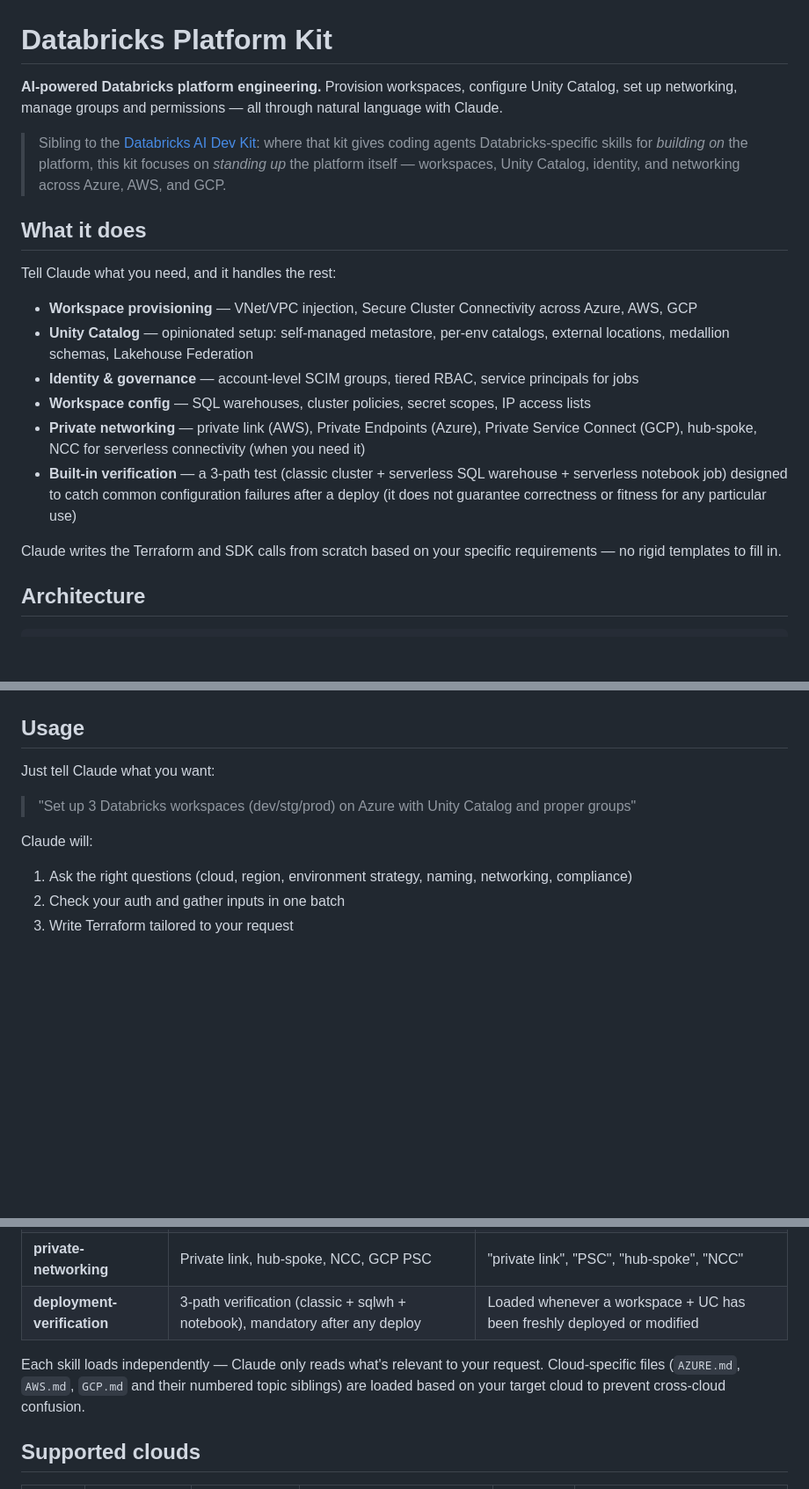
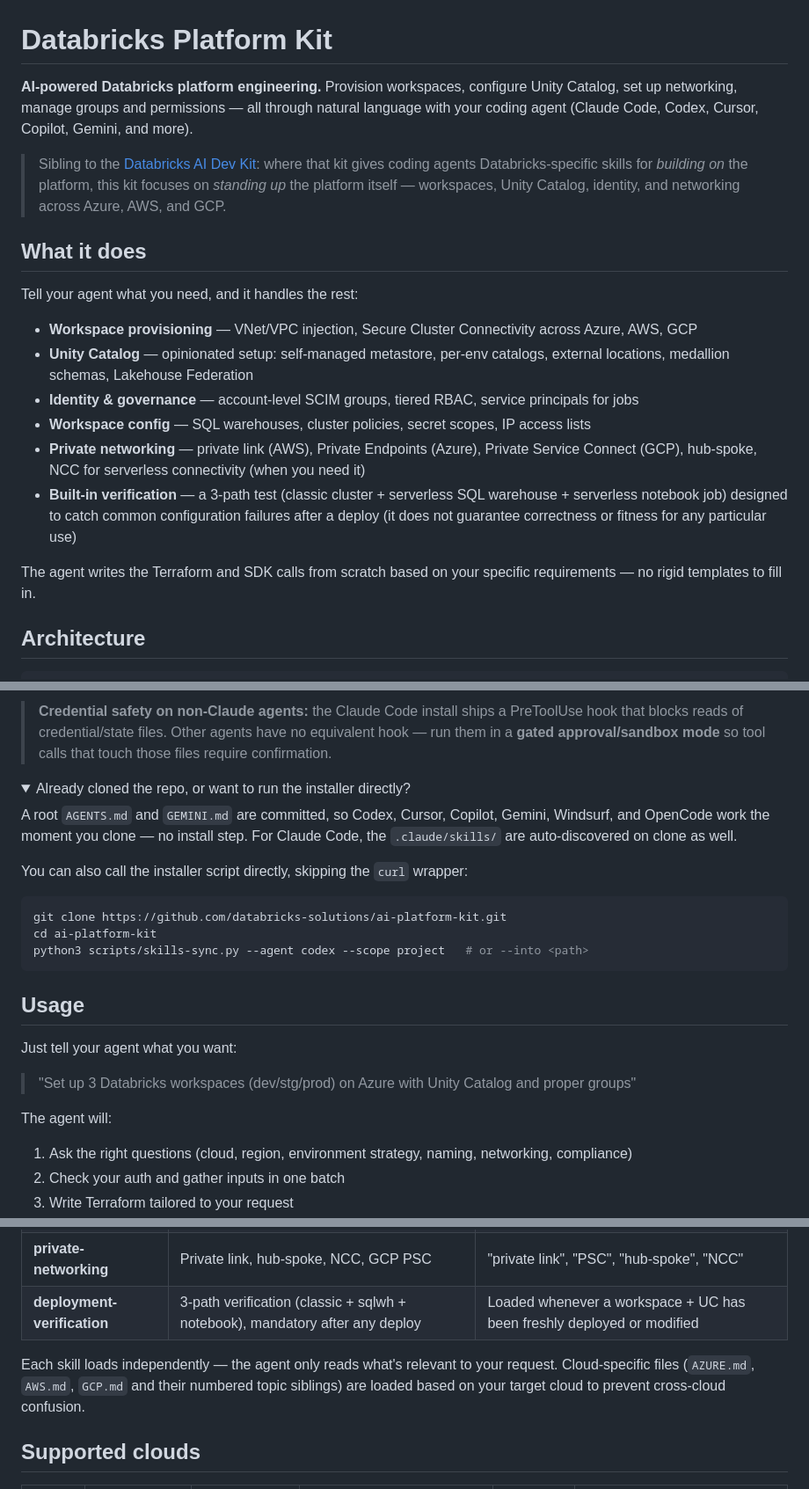
Before and after one commit to databricks-solutions/ai-platform-kit, a Markdown page: README.md, 3 parts joined by grey strips. Shown at 88% size. Rendered like a GitHub page; folded sections open; blank space fills up the shorter version.

````diff
--- a/README.md
+++ b/README.md
@@ -1,12 +1,12 @@
 # Databricks Platform Kit
 
-**AI-powered Databricks platform engineering.** Provision workspaces, configure Unity Catalog, set up networking, manage groups and permissions — all through natural language with Claude.
+**AI-powered Databricks platform engineering.** Provision workspaces, configure Unity Catalog, set up networking, manage groups and permissions — all through natural language with your coding agent (Claude Code, Codex, Cursor, Copilot, Gemini, and more).
 
 > Sibling to the [Databricks AI Dev Kit](https://github.com/databricks-solutions/ai-dev-kit): where that kit gives coding agents Databricks-specific skills for *building on* the platform, this kit focuses on *standing up* the platform itself — workspaces, Unity Catalog, identity, and networking across Azure, AWS, and GCP.
 
 ## What it does
 
-Tell Claude what you need, and it handles the rest:
+Tell your agent what you need, and it handles the rest:
 
 - **Workspace provisioning** — VNet/VPC injection, Secure Cluster Connectivity across Azure, AWS, GCP
 - **Unity Catalog** — opinionated setup: self-managed metastore, per-env catalogs, external locations, medallion schemas, Lakehouse Federation
@@ -15,7 +15,7 @@ Tell Claude what you need, and it handles the rest:
 - **Private networking** — private link (AWS), Private Endpoints (Azure), Private Service Connect (GCP), hub-spoke, NCC for serverless connectivity (when you need it)
 - **Built-in verification** — a 3-path test (classic cluster + serverless SQL warehouse + serverless notebook job) designed to catch common configuration failures after a deploy (it does not guarantee correctness or fitness for any particular use)
 
-Claude writes the Terraform and SDK calls from scratch based on your specific requirements — no rigid templates to fill in.
+The agent writes the Terraform and SDK calls from scratch based on your specific requirements — no rigid templates to fill in.
 
 ## Architecture
 
@@ -125,11 +136,31 @@ python3 scripts/skills-sync.py --agent codex --scope project
+> **Credential safety on non-Claude agents:** the Claude Code install ships a PreToolUse
+> hook that blocks reads of credential/state files. Other agents have no equivalent hook —
+> run them in a **gated approval/sandbox mode** so tool calls that touch those files require
+> confirmation.
+
+<details>
+<summary>Already cloned the repo, or want to run the installer directly?</summary>
+
+A root `AGENTS.md` and `GEMINI.md` are committed, so Codex, Cursor, Copilot, Gemini,
+Windsurf, and OpenCode work the moment you clone — no install step. For Claude Code, the
+`.claude/skills/` are auto-discovered on clone as well.
+
+You can also call the installer script directly, skipping the `curl` wrapper:
+
+```bash
+git clone https://github.com/databricks-solutions/ai-platform-kit.git
+cd ai-platform-kit
+python3 scripts/skills-sync.py --agent codex --scope project   # or --into <path>
+```
+</details>
 
 ## Usage
 
-Just tell Claude what you want:
+Just tell your agent what you want:
 
 > "Set up 3 Databricks workspaces (dev/stg/prod) on Azure with Unity Catalog and proper groups"
 
-Claude will:
+The agent will:
 1. Ask the right questions (cloud, region, environment strategy, naming, networking, compliance)
 2. Check your auth and gather inputs in one batch
 3. Write Terraform tailored to your request
@@ -147,7 +178,7 @@ Claude will:
 | **private-networking** | Private link, hub-spoke, NCC, GCP PSC | "private link", "PSC", "hub-spoke", "NCC" |
 | **deployment-verification** | 3-path verification (classic + sqlwh + notebook), mandatory after any deploy | Loaded whenever a workspace + UC has been freshly deployed or modified |
 
-Each skill loads independently — Claude only reads what's relevant to your request. Cloud-specific files (`AZURE.md`, `AWS.md`, `GCP.md` and their numbered topic siblings) are loaded based on your target cloud to prevent cross-cloud confusion.
+Each skill loads independently — the agent only reads what's relevant to your request. Cloud-specific files (`AZURE.md`, `AWS.md`, `GCP.md` and their numbered topic siblings) are loaded based on your target cloud to prevent cross-cloud confusion.
 
 ## Supported clouds
 
````
Also changed, not shown: other parts of README.md (+67 -56 lines).
